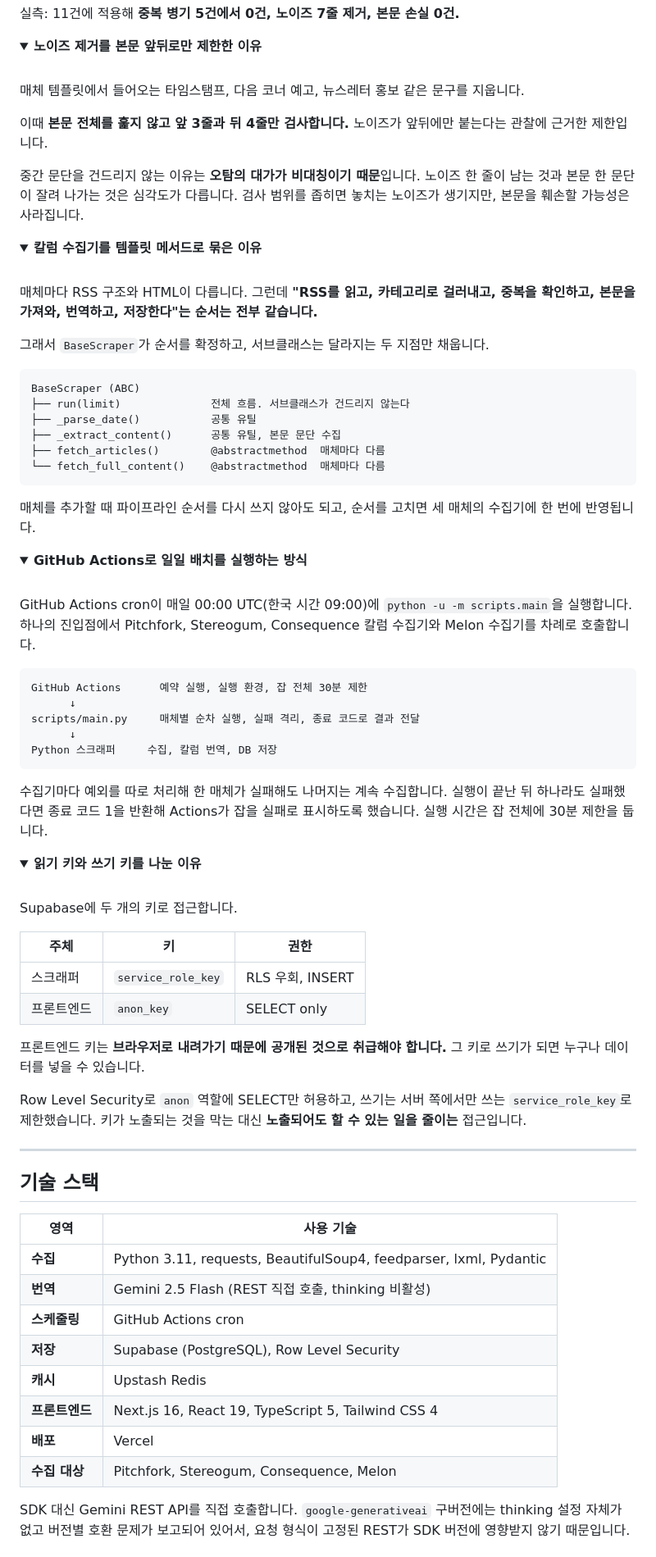
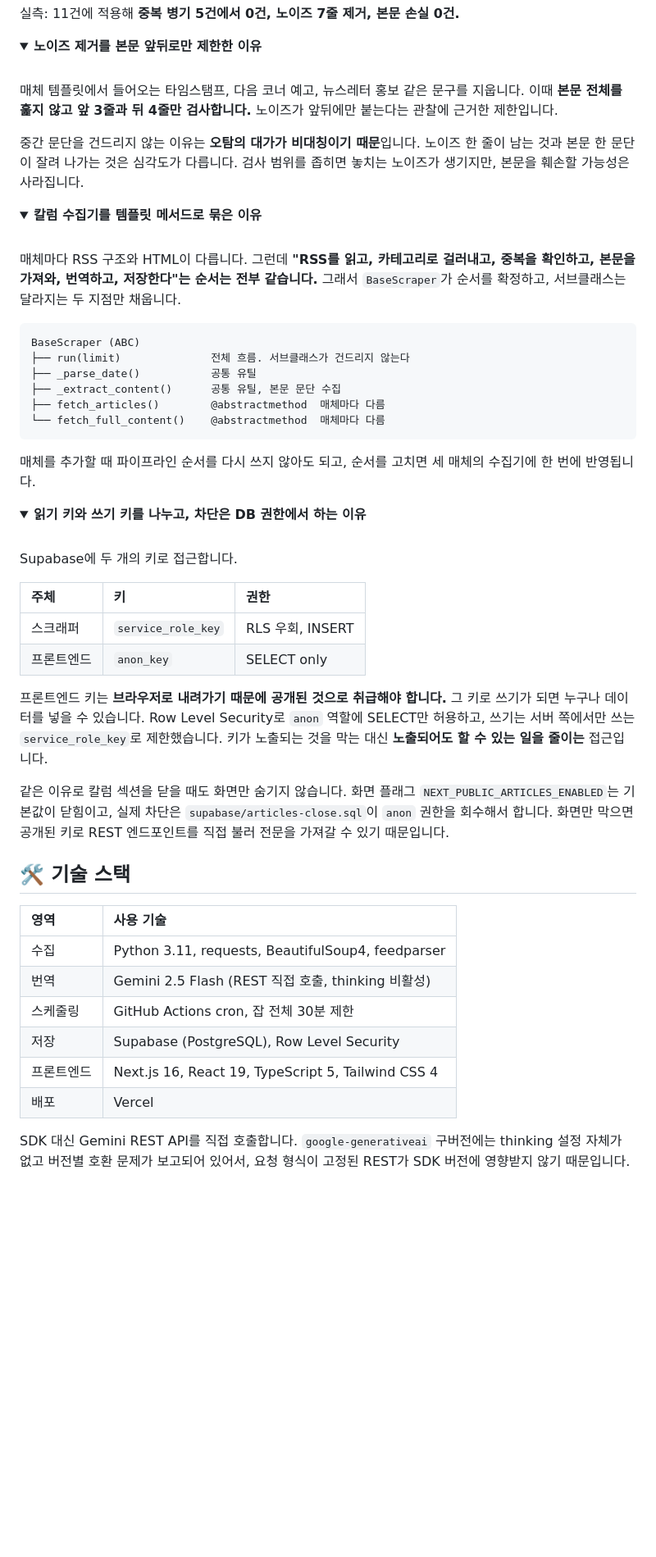
Before and after one commit to prgmd/digem, a Markdown page: README.md, the part around one of its changes. Shown at 82% size. GitHub-like rendering; folded sections open; blank space fills up the shorter version.

````diff
--- a/README.md
+++ b/README.md
@@ -149,9 +131,7 @@ def repl(m):
 
 <br/>
 
-매체 템플릿에서 들어오는 타임스탬프, 다음 코너 예고, 뉴스레터 홍보 같은 문구를 지웁니다.
-
-이때 **본문 전체를 훑지 않고 앞 3줄과 뒤 4줄만 검사합니다.** 노이즈가 앞뒤에만 붙는다는 관찰에 근거한 제한입니다.
+매체 템플릿에서 들어오는 타임스탬프, 다음 코너 예고, 뉴스레터 홍보 같은 문구를 지웁니다. 이때 **본문 전체를 훑지 않고 앞 3줄과 뒤 4줄만 검사합니다.** 노이즈가 앞뒤에만 붙는다는 관찰에 근거한 제한입니다.
 
 중간 문단을 건드리지 않는 이유는 **오탐의 대가가 비대칭이기 때문**입니다. 노이즈 한 줄이 남는 것과 본문 한 문단이 잘려 나가는 것은 심각도가 다릅니다. 검사 범위를 좁히면 놓치는 노이즈가 생기지만, 본문을 훼손할 가능성은 사라집니다.
 
@@ -162,9 +142,7 @@ def repl(m):
 
 <br/>
 
-매체마다 RSS 구조와 HTML이 다릅니다. 그런데 **"RSS를 읽고, 카테고리로 걸러내고, 중복을 확인하고, 본문을 가져와, 번역하고, 저장한다"는 순서는 전부 같습니다.**
-
-그래서 `BaseScraper`가 순서를 확정하고, 서브클래스는 달라지는 두 지점만 채웁니다.
+매체마다 RSS 구조와 HTML이 다릅니다. 그런데 **"RSS를 읽고, 카테고리로 걸러내고, 중복을 확인하고, 본문을 가져와, 번역하고, 저장한다"는 순서는 전부 같습니다.** 그래서 `BaseScraper`가 순서를 확정하고, 서브클래스는 달라지는 두 지점만 채웁니다.
 
 ```
 BaseScraper (ABC)
@@ -180,56 +158,33 @@ BaseScraper (ABC)
 </details>
 
 <details>
-<summary><b>GitHub Actions로 일일 배치를 실행하는 방식</b></summary>
-
-<br/>
-
-GitHub Actions cron이 매일 00:00 UTC(한국 시간 09:00)에 `python -u -m scripts.main`을 실행합니다. 하나의 진입점에서 Pitchfork, Stereogum, Consequence 칼럼 수집기와 Melon 수집기를 차례로 호출합니다.
-
-```
-GitHub Actions      예약 실행, 실행 환경, 잡 전체 30분 제한
-      ↓
-scripts/main.py     매체별 순차 실행, 실패 격리, 종료 코드로 결과 전달
-      ↓
-Python 스크래퍼     수집, 칼럼 번역, DB 저장
-```
-
-수집기마다 예외를 따로 처리해 한 매체가 실패해도 나머지는 계속 수집합니다. 실행이 끝난 뒤 하나라도 실패했다면 종료 코드 1을 반환해 Actions가 잡을 실패로 표시하도록 했습니다. 실행 시간은 잡 전체에 30분 제한을 둡니다.
-
-</details>
-
-<details>
-<summary><b>읽기 키와 쓰기 키를 나눈 이유</b></summary>
+<summary><b>읽기 키와 쓰기 키를 나누고, 차단은 DB 권한에서 하는 이유</b></summary>
 
 <br/>
 
 Supabase에 두 개의 키로 접근합니다.
 
 | 주체 | 키 | 권한 |
-| --- | --- | --- |
+| :--- | :--- | :--- |
 | 스크래퍼 | `service_role_key` | RLS 우회, INSERT |
 | 프론트엔드 | `anon_key` | SELECT only |
 
-프론트엔드 키는 **브라우저로 내려가기 때문에 공개된 것으로 취급해야 합니다.** 그 키로 쓰기가 되면 누구나 데이터를 넣을 수 있습니다.
+프론트엔드 키는 **브라우저로 내려가기 때문에 공개된 것으로 취급해야 합니다.** 그 키로 쓰기가 되면 누구나 데이터를 넣을 수 있습니다. Row Level Security로 `anon` 역할에 SELECT만 허용하고, 쓰기는 서버 쪽에서만 쓰는 `service_role_key`로 제한했습니다. 키가 노출되는 것을 막는 대신 **노출되어도 할 수 있는 일을 줄이는** 접근입니다.
 
-Row Level Security로 `anon` 역할에 SELECT만 허용하고, 쓰기는 서버 쪽에서만 쓰는 `service_role_key`로 제한했습니다. 키가 노출되는 것을 막는 대신 **노출되어도 할 수 있는 일을 줄이는** 접근입니다.
+같은 이유로 칼럼 섹션을 닫을 때도 화면만 숨기지 않습니다. 화면 플래그 `NEXT_PUBLIC_ARTICLES_ENABLED`는 기본값이 닫힘이고, 실제 차단은 `supabase/articles-close.sql`이 `anon` 권한을 회수해서 합니다. 화면만 막으면 공개된 키로 REST 엔드포인트를 직접 불러 전문을 가져갈 수 있기 때문입니다.
 
 </details>
 
----
-
-## 기술 스택
+## 🛠 기술 스택
 
 | 영역 | 사용 기술 |
-| --- | --- |
-| **수집** | Python 3.11, requests, BeautifulSoup4, feedparser, lxml, Pydantic |
-| **번역** | Gemini 2.5 Flash (REST 직접 호출, thinking 비활성) |
-| **스케줄링** | GitHub Actions cron |
-| **저장** | Supabase (PostgreSQL), Row Level Security |
-| **캐시** | Upstash Redis |
-| **프론트엔드** | Next.js 16, React 19, TypeScript 5, Tailwind CSS 4 |
-| **배포** | Vercel |
-| **수집 대상** | Pitchfork, Stereogum, Consequence, Melon |
+| :--- | :--- |
+| 수집 | Python 3.11, requests, BeautifulSoup4, feedparser |
+| 번역 | Gemini 2.5 Flash (REST 직접 호출, thinking 비활성) |
+| 스케줄링 | GitHub Actions cron, 잡 전체 30분 제한 |
+| 저장 | Supabase (PostgreSQL), Row Level Security |
+| 프론트엔드 | Next.js 16, React 19, TypeScript 5, Tailwind CSS 4 |
+| 배포 | Vercel |
 
 SDK 대신 Gemini REST API를 직접 호출합니다. `google-generativeai` 구버전에는 thinking 설정 자체가 없고 버전별 호환 문제가 보고되어 있어서, 요청 형식이 고정된 REST가 SDK 버전에 영향받지 않기 때문입니다.
 
````
Also changed, not shown: other parts of README.md (+62 -72 lines), assets/readme/architecture.png (added), assets/readme/article-flow.png (added), assets/readme/hero.png (added), 4 other files.
